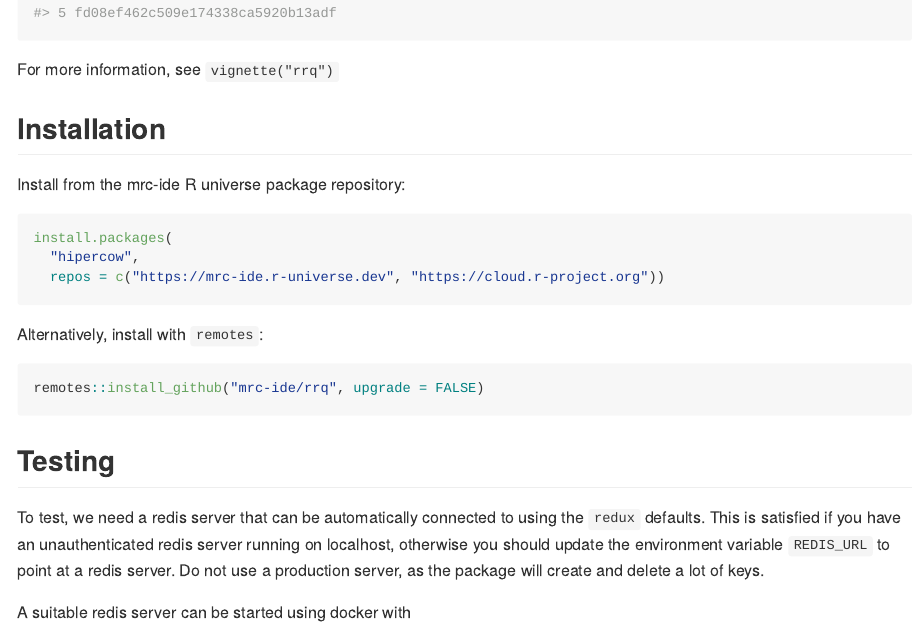
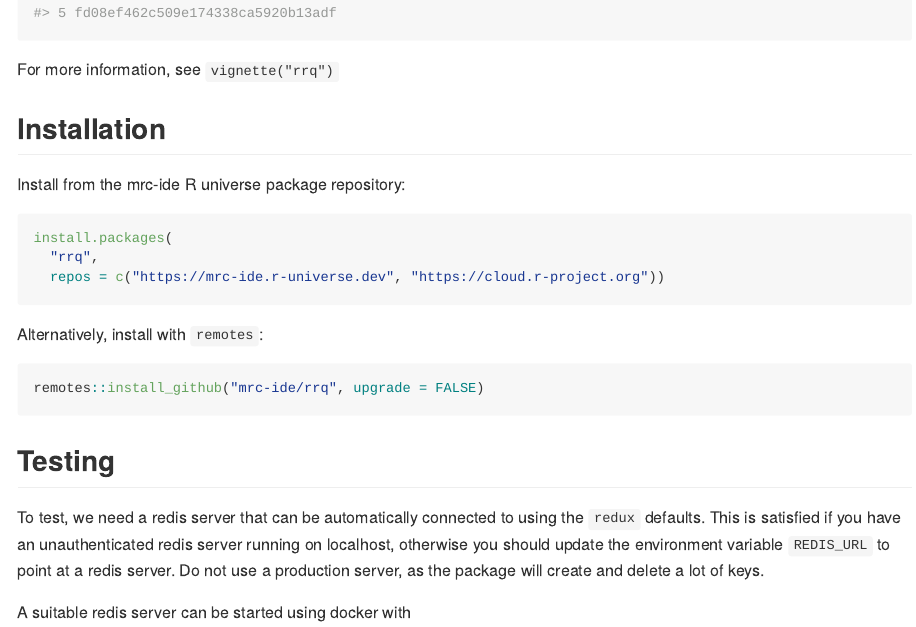
Before and after one commit to mrc-ide/rrq, an R Markdown document (README.Rmd): the page in a window 1100 px wide, from 1710 px down. The pictures show the output file README.md that the author committed with the source, drawn offline in the style of GitHub; badge pictures from the web are left out.

Commit message:
Fix package name

````diff
--- a/README.Rmd
+++ b/README.Rmd
@@ -83,7 +83,7 @@ Install from the mrc-ide R universe package repository:
 
 ```r
 install.packages(
-  "hipercow",
+  "rrq",
   repos = c("https://mrc-ide.r-universe.dev", "https://cloud.r-project.org"))
 ```
 
````
Also changed, not shown: README.md.
